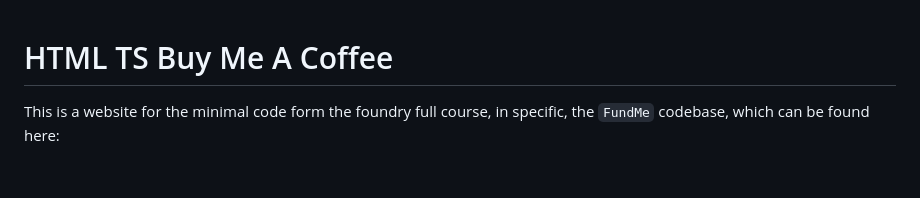
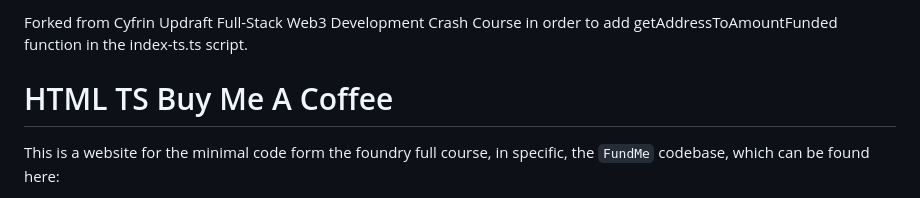
Before and after one commit to silent7-x/html-js-ts-coffee-cu-fork, a Markdown page: README.md, the part around the change. GitHub-like rendering; blank space fills up the shorter version.

Commit message:
readme head change

```diff
--- a/README.md
+++ b/README.md
@@ -1,3 +1,5 @@
+Forked from Cyfrin Updraft Full-Stack Web3 Development Crash Course in order to add getAddressToAmountFunded function in the index-ts.ts script.
+
 # HTML TS Buy Me A Coffee
 
 This is a website for the minimal code form the foundry full course, in specific, the `FundMe` codebase, which can be found here:
```
